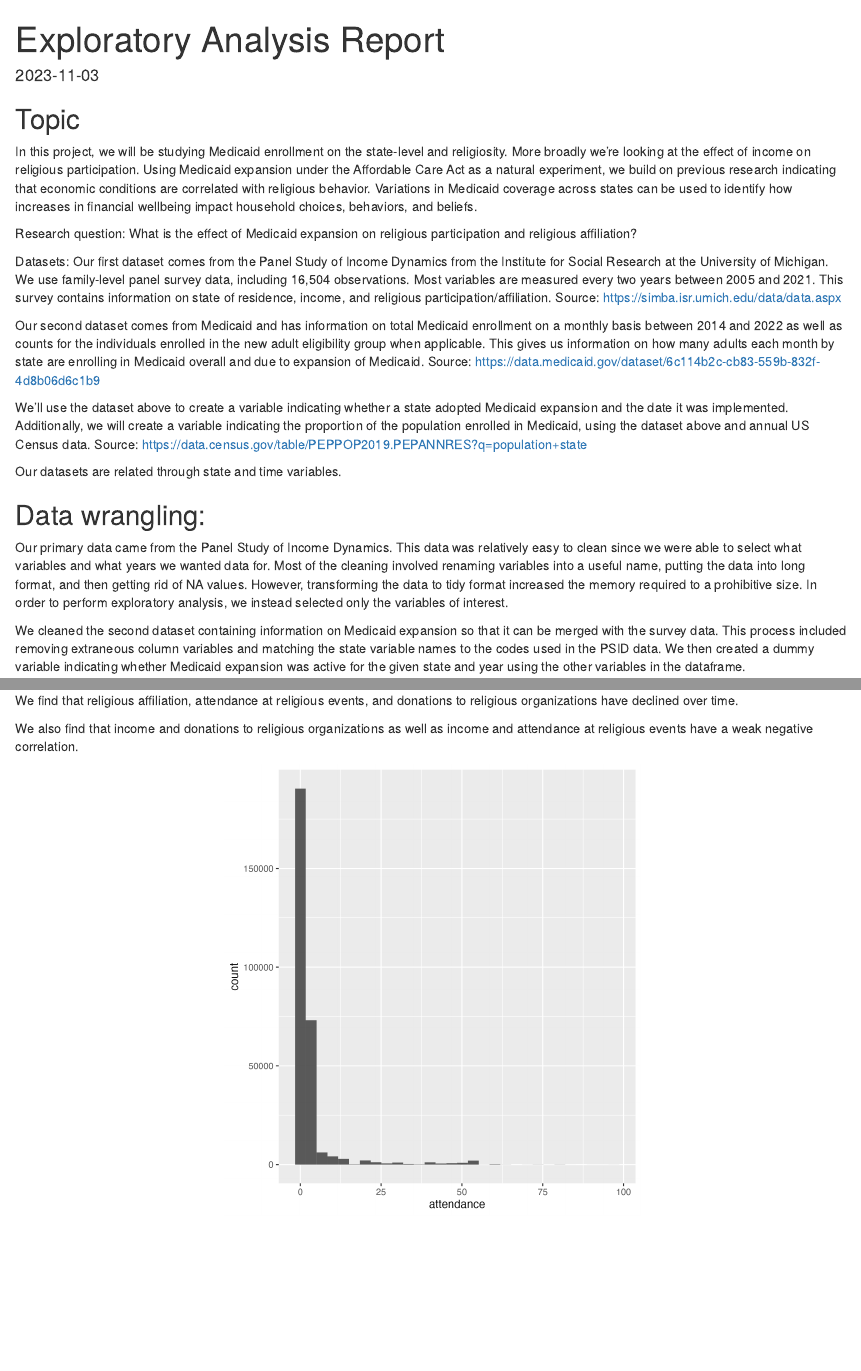
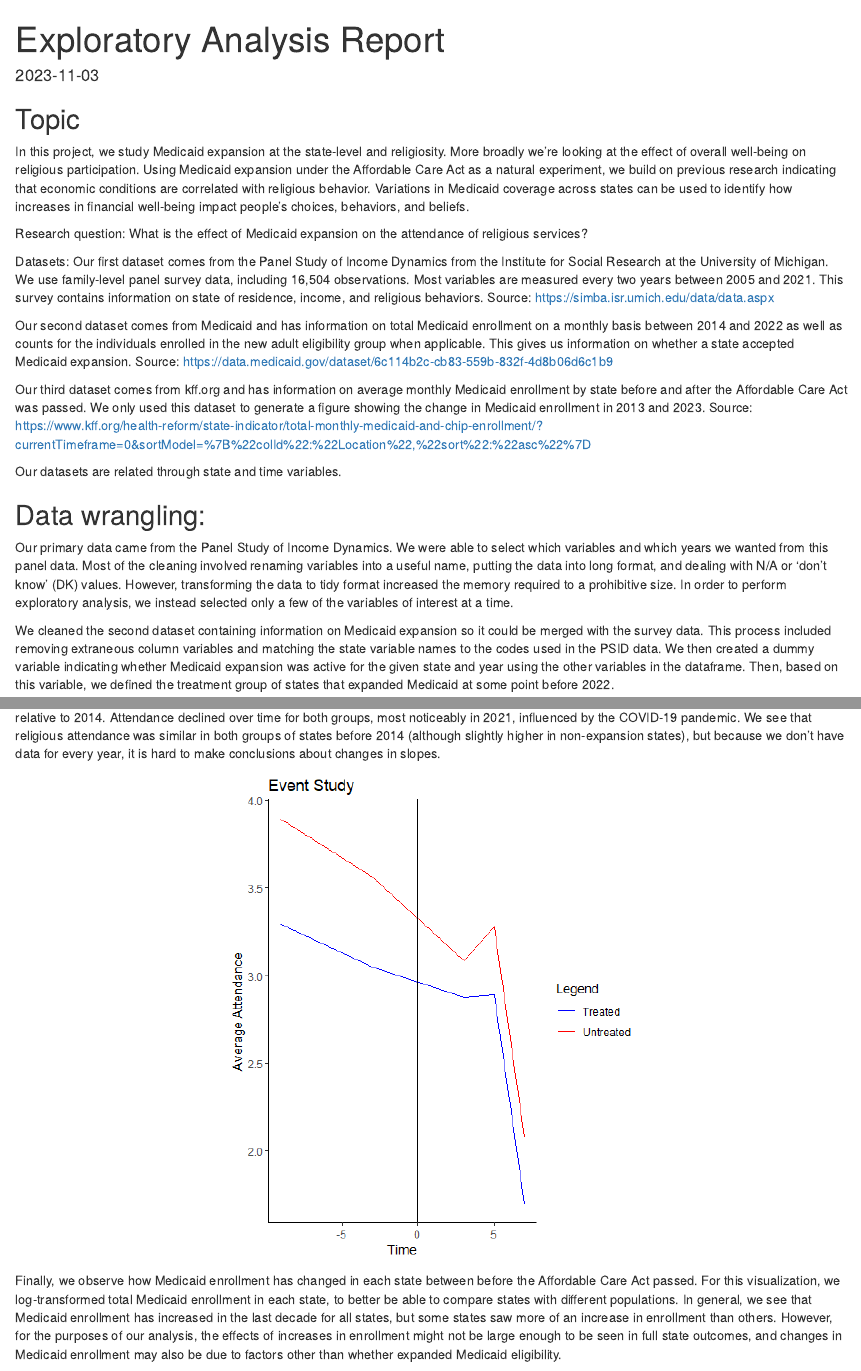
Before and after one commit to dtgranum/ecns_560_project, an R Markdown document (Report.Rmd): the page in a window 1100 px wide, from its top, and a second part further down, joined at a grey line. Rendered offline with R 4.5, knitr and Pandoc, with nearby package versions.

Commit message:
Update Report.Rmd

````diff
--- a/Report.Rmd
+++ b/Report.Rmd
@@ -10,26 +10,26 @@ knitr::opts_chunk$set(echo = TRUE)
 
 ## Topic
 
-In this project, we will be studying Medicaid enrollment on the state-level and religiosity. More broadly we’re looking at the effect of income on religious participation. Using Medicaid expansion under the Affordable Care Act as a natural experiment, we build on previous research indicating that economic conditions are correlated with religious behavior. Variations in Medicaid coverage across states can be used to identify how increases in financial wellbeing impact household choices, behaviors, and beliefs.
+In this project, we study Medicaid expansion at the state-level and religiosity. More broadly we’re looking at the effect of overall well-being on religious participation. Using Medicaid expansion under the Affordable Care Act as a natural experiment, we build on previous research indicating that economic conditions are correlated with religious behavior. Variations in Medicaid coverage across states can be used to identify how increases in financial well-being impact people's choices, behaviors, and beliefs.
 
 Research question:
-What is the effect of Medicaid expansion on religious participation and religious affiliation?
+What is the effect of Medicaid expansion on the attendance of religious services?
 
 Datasets:
-Our first dataset comes from the Panel Study of Income Dynamics from the Institute for Social Research at the University of Michigan. We use family-level panel survey data, including 16,504 observations. Most variables are measured every two years between 2005 and 2021. This survey contains information on state of residence, income, and religious participation/affiliation.
+Our first dataset comes from the Panel Study of Income Dynamics from the Institute for Social Research at the University of Michigan. We use family-level panel survey data, including 16,504 observations. Most variables are measured every two years between 2005 and 2021. This survey contains information on state of residence, income, and religious behaviors.
 Source: https://simba.isr.umich.edu/data/data.aspx
 
-Our second dataset comes from Medicaid and has information on total Medicaid enrollment on a monthly basis between 2014 and 2022 as well as counts for the individuals enrolled in the new adult eligibility group when applicable. This gives us information on how many adults each month by state are enrolling in Medicaid overall and due to expansion of Medicaid.
+Our second dataset comes from Medicaid and has information on total Medicaid enrollment on a monthly basis between 2014 and 2022 as well as counts for the individuals enrolled in the new adult eligibility group when applicable. This gives us information on whether a state accepted Medicaid expansion.
 Source: https://data.medicaid.gov/dataset/6c114b2c-cb83-559b-832f-4d8b06d6c1b9
 
-We’ll use the dataset above to create a variable indicating whether a state adopted Medicaid expansion and the date it was implemented. Additionally, we will create a variable indicating the proportion of the population enrolled in Medicaid, using the dataset above and annual US Census data.
-Source: https://data.census.gov/table/PEPPOP2019.PEPANNRES?q=population+state
+Our third dataset comes from kff.org and has information on average monthly Medicaid enrollment by state before and after the Affordable Care Act was passed. We only used this dataset to generate a figure showing the change in Medicaid enrollment in 2013 and 2023.
+Source: https://www.kff.org/health-reform/state-indicator/total-monthly-medicaid-and-chip-enrollment/?currentTimeframe=0&sortModel=%7B%22colId%22:%22Location%22,%22sort%22:%22asc%22%7D
 
 Our datasets are related through state and time variables.
 
 ## Data wrangling:
 
-Our primary data came from the Panel Study of Income Dynamics. This data was relatively easy to clean since we were able to select what variables and what years we wanted data for. Most of the cleaning involved renaming variables into a useful name, putting the data into long format, and then getting rid of NA values. However, transforming the data to tidy format increased the memory required to a prohibitive size. In order to perform exploratory analysis, we instead selected only the variables of interest.
+Our primary data came from the Panel Study of Income Dynamics. We were able to select which variables and which years we wanted from this panel data. Most of the cleaning involved renaming variables into a useful name, putting the data into long format, and dealing with N/A or ‘don’t know’ (DK) values. However, transforming the data to tidy format increased the memory required to a prohibitive size. In order to perform exploratory analysis, we instead selected only a few of the variables of interest at a time.
 
-We cleaned the second dataset containing information on Medicaid expansion so that it can be merged with the survey data. This process included removing extraneous column variables and matching the state variable names to the codes used in the PSID data. We then created a dummy variable indicating whether Medicaid expansion was active for the given state and year using the other variables in the dataframe.
+We cleaned the second dataset containing information on Medicaid expansion so it could be merged with the survey data. This process included removing extraneous column variables and matching the state variable names to the codes used in the PSID data. We then created a dummy variable indicating whether Medicaid expansion was active for the given state and year using the other variables in the dataframe. Then, based on this variable, we defined the treatment group of states that expanded Medicaid at some point before 2022.
 
@@ -43,3 +39,0 @@ After plotting histograms of income, donations, and attendance it shows that eac
-We find that religious affiliation, attendance at religious events, and donations to religious organizations have declined over time.
-
-We also find that income and donations to religious organizations as well as income and attendance at religious events have a weak negative correlation.
@@ -46,3 +46,2 @@ We also find that income and donations to religious organizations as well as inc
 
 ```{r echo=FALSE, out.width = "50%", fig.align = "center"}
-knitr::include_graphics("output/attendancehistogram.png")
@@ -52,20 +56,18 @@ knitr::include_graphics("output/donationshistogram.png")
 ```
 
+The plot below shows how average attendance in states that expanded Medicaid differed from states that did not expand Medicaid over time relative to 2014. Attendance declined over time for both groups, most noticeably in 2021, influenced by the COVID-19 pandemic. We see that religious attendance was similar in both groups of states before 2014 (although slightly higher in non-expansion states), but because we don't have data for every year, it is hard to make conclusions about changes in slopes.
+
 ```{r echo=FALSE, out.width = "50%", fig.align = "center"}
-knitr::include_graphics("output/affiliationtime.png")
+knitr::include_graphics("output/Event_Study.png")
 ```
+
+Finally, we observe how Medicaid enrollment has changed in each state between before the Affordable Care Act passed. For this visualization, we log-transformed total Medicaid enrollment in each state, to better be able to compare states with different populations. In general, we see that Medicaid enrollment has increased in the last decade for all states, but some states saw more of an increase in enrollment than others. However, for the purposes of our analysis, the effects of increases in enrollment might not be large enough to be seen in full state outcomes, and changes in Medicaid enrollment may also be due to factors other than whether expanded Medicaid eligibility.
+
 ```{r echo=FALSE, out.width = "50%", fig.align = "center"}
-knitr::include_graphics("output/year_meanincome.png")
-```
-```{r echo=FALSE, out.width = "50%", fig.align = "center"}
-knitr::include_graphics("output/year_meanattendance.png")
+knitr::include_graphics("output/Medicaid percent changes.png")
 ```
 
 
 
-```{r echo=FALSE, out.width = "50%", fig.align = "center"}
-knitr::include_graphics("output/incomeattendance.png")
+
 ```
-```{r echo=FALSE, out.width = "50%", fig.align = "center"}
-knitr::include_graphics("output/incomedonations.png")
-```
````
Also changed, not shown: Report.Rmd (20 more changed lines).
